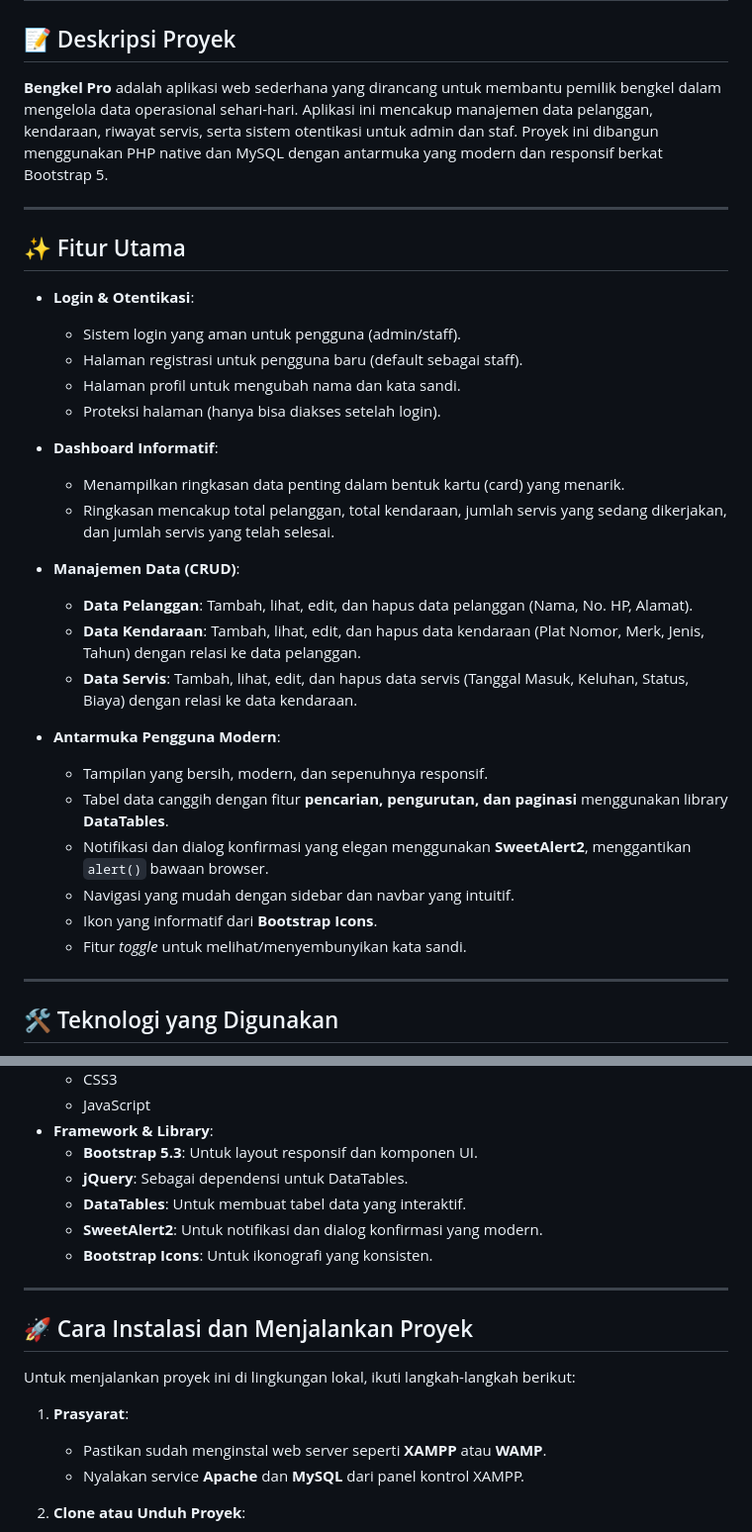
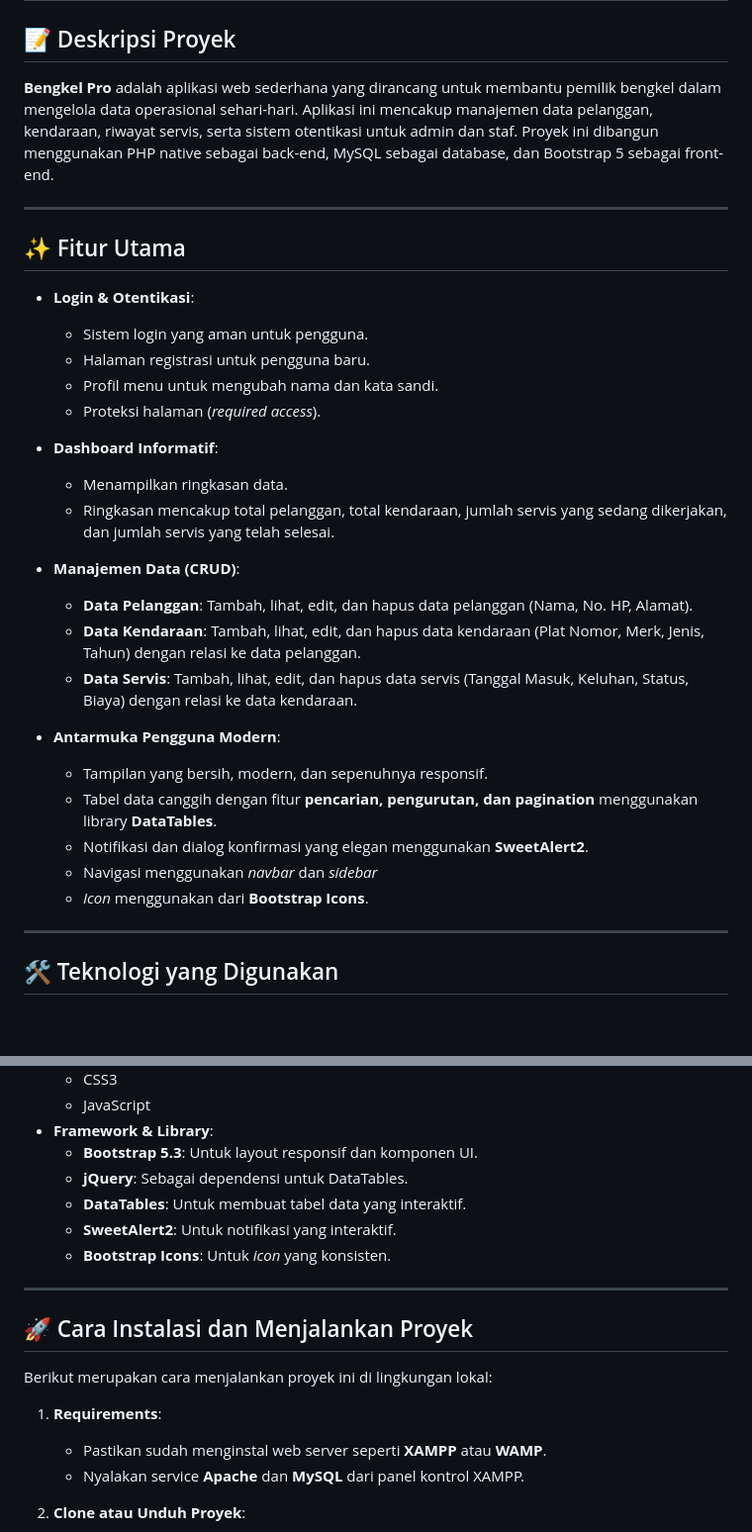
Before and after one commit to rrexzra36/Bengkel-Pro-Web, a Markdown page: README.md, 2 parts joined by grey strips. Shown at 99% size. Rendered like a GitHub page; blank space fills up the shorter version.

```diff
--- a/README.md
+++ b/README.md
@@ -4,19 +4,19 @@
 *<p align="center">Tampilan Halaman Dashboard</p>* -->
 
 ## 📝 Deskripsi Proyek
-**Bengkel Pro** adalah aplikasi web sederhana yang dirancang untuk membantu pemilik bengkel dalam mengelola data operasional sehari-hari. Aplikasi ini mencakup manajemen data pelanggan, kendaraan, riwayat servis, serta sistem otentikasi untuk admin dan staf. Proyek ini dibangun menggunakan PHP native dan MySQL dengan antarmuka yang modern dan responsif berkat Bootstrap 5.
+**Bengkel Pro** adalah aplikasi web sederhana yang dirancang untuk membantu pemilik bengkel dalam mengelola data operasional sehari-hari. Aplikasi ini mencakup manajemen data pelanggan, kendaraan, riwayat servis, serta sistem otentikasi untuk admin dan staf. Proyek ini dibangun menggunakan PHP native sebagai back-end, MySQL sebagai database, dan Bootstrap 5 sebagai front-end.
 
 ---
 
 ## ✨ Fitur Utama
 - **Login & Otentikasi**:
-  - Sistem login yang aman untuk pengguna (admin/staff).
-  - Halaman registrasi untuk pengguna baru (default sebagai staff).
-  - Halaman profil untuk mengubah nama dan kata sandi.
-  - Proteksi halaman (hanya bisa diakses setelah login).
+  - Sistem login yang aman untuk pengguna.
+  - Halaman registrasi untuk pengguna baru.
+  - Profil menu untuk mengubah nama dan kata sandi.
+  - Proteksi halaman (*required access*).
 
 - **Dashboard Informatif**:
-  - Menampilkan ringkasan data penting dalam bentuk kartu (card) yang menarik.
+  - Menampilkan ringkasan data.
   - Ringkasan mencakup total pelanggan, total kendaraan, jumlah servis yang sedang dikerjakan, dan jumlah servis yang telah selesai.
 
 - **Manajemen Data (CRUD)**:
@@ -26,11 +26,10 @@
 
 - **Antarmuka Pengguna Modern**:
   - Tampilan yang bersih, modern, dan sepenuhnya responsif.
-  - Tabel data canggih dengan fitur **pencarian, pengurutan, dan paginasi** menggunakan library **DataTables**.
-  - Notifikasi dan dialog konfirmasi yang elegan menggunakan **SweetAlert2**, menggantikan `alert()` bawaan browser.
-  - Navigasi yang mudah dengan sidebar dan navbar yang intuitif.
-  - Ikon yang informatif dari **Bootstrap Icons**.
-  - Fitur *toggle* untuk melihat/menyembunyikan kata sandi.
+  - Tabel data canggih dengan fitur **pencarian, pengurutan, dan pagination** menggunakan library **DataTables**.
+  - Notifikasi dan dialog konfirmasi yang elegan menggunakan **SweetAlert2**.
+  - Navigasi menggunakan *navbar* dan *sidebar*
+  - *Icon* menggunakan dari **Bootstrap Icons**.
 
 ---
 
@@ -45,16 +44,16 @@
   - **Bootstrap 5.3**: Untuk layout responsif dan komponen UI.
   - **jQuery**: Sebagai dependensi untuk DataTables.
   - **DataTables**: Untuk membuat tabel data yang interaktif.
-  - **SweetAlert2**: Untuk notifikasi dan dialog konfirmasi yang modern.
-  - **Bootstrap Icons**: Untuk ikonografi yang konsisten.
+  - **SweetAlert2**: Untuk notifikasi yang interaktif.
+  - **Bootstrap Icons**: Untuk *icon* yang konsisten.
 
 ---
 
 ## 🚀 Cara Instalasi dan Menjalankan Proyek
 
-Untuk menjalankan proyek ini di lingkungan lokal, ikuti langkah-langkah berikut:
+Berikut merupakan cara menjalankan proyek ini di lingkungan lokal:
 
-1.  **Prasyarat**:
+1.  **Requirements**:
     - Pastikan sudah menginstal web server seperti **XAMPP** atau **WAMP**.
     - Nyalakan service **Apache** dan **MySQL** dari panel kontrol XAMPP.
 
```
Also changed, not shown: other parts of README.md (+2 -1 lines).
